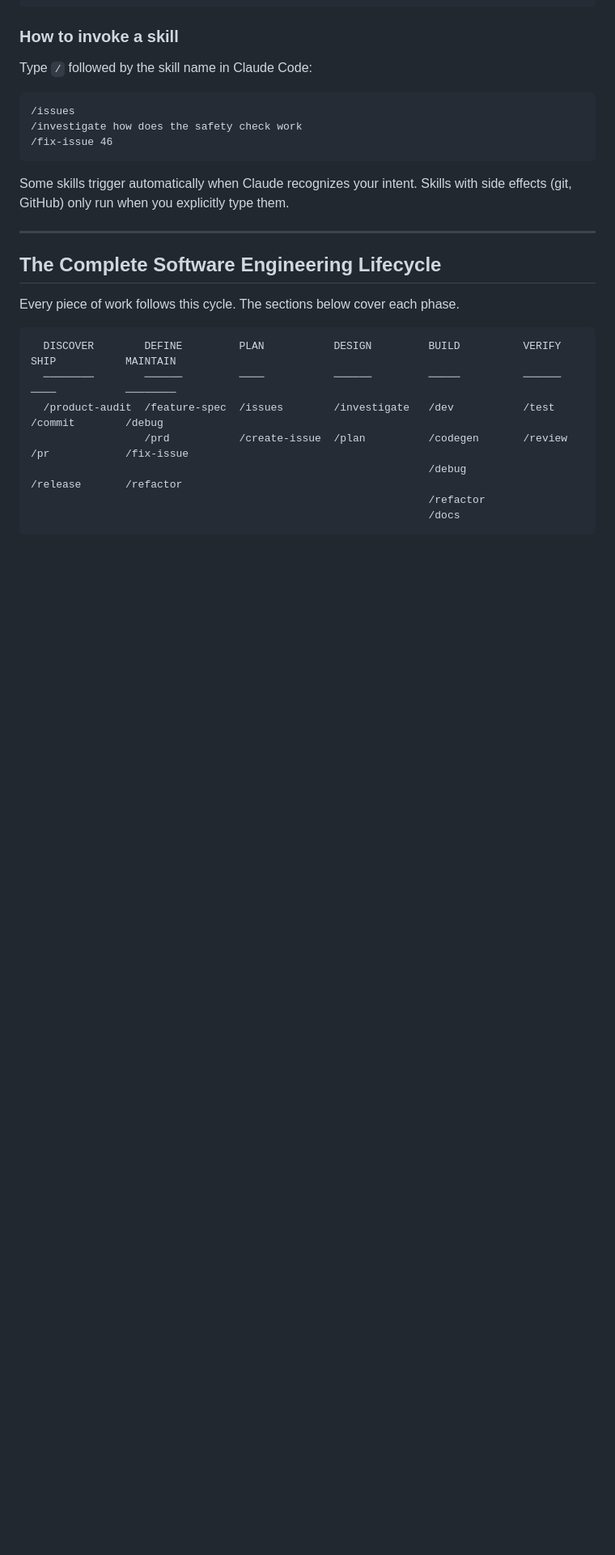
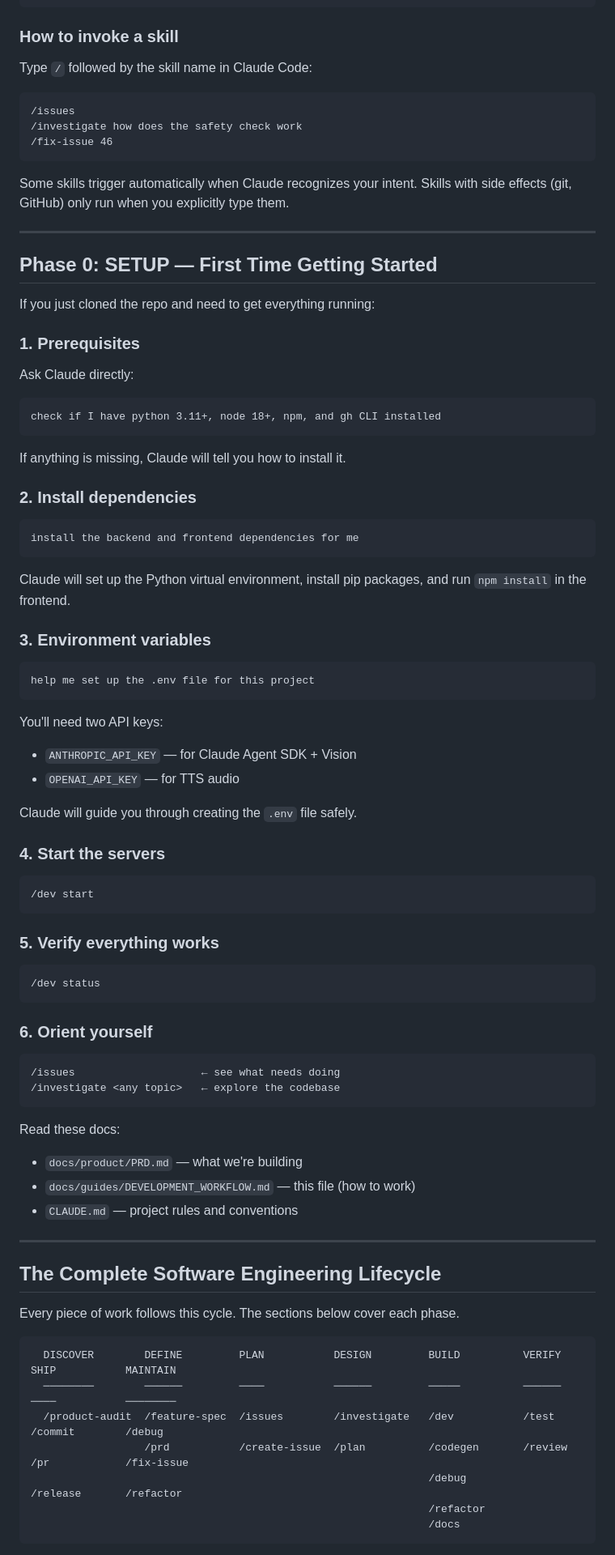
Before and after one commit to xenophobed/Demi_Creative, a Markdown page: docs/guides/DEVELOPMENT_WORKFLOW.md, the part around one of its changes. Shown at 81% size. GitHub-like rendering; blank space fills up the shorter version.

````diff
--- a/docs/guides/DEVELOPMENT_WORKFLOW.md
+++ b/docs/guides/DEVELOPMENT_WORKFLOW.md
@@ -55,6 +55,65 @@ Type `/` followed by the skill name in Claude Code:
 ```
 
 Some skills trigger automatically when Claude recognizes your intent. Skills with side effects (git, GitHub) only run when you explicitly type them.
+
+---
+
+## Phase 0: SETUP — First Time Getting Started
+
+If you just cloned the repo and need to get everything running:
+
+### 1. Prerequisites
+
+Ask Claude directly:
+```
+check if I have python 3.11+, node 18+, npm, and gh CLI installed
+```
+
+If anything is missing, Claude will tell you how to install it.
+
+### 2. Install dependencies
+
+```
+install the backend and frontend dependencies for me
+```
+
+Claude will set up the Python virtual environment, install pip packages, and run `npm install` in the frontend.
+
+### 3. Environment variables
+
+```
+help me set up the .env file for this project
+```
+
+You'll need two API keys:
+- `ANTHROPIC_API_KEY` — for Claude Agent SDK + Vision
+- `OPENAI_API_KEY` — for TTS audio
+
+Claude will guide you through creating the `.env` file safely.
+
+### 4. Start the servers
+
+```
+/dev start
+```
+
+### 5. Verify everything works
+
+```
+/dev status
+```
+
+### 6. Orient yourself
+
+```
+/issues                    ← see what needs doing
+/investigate <any topic>   ← explore the codebase
+```
+
+Read these docs:
+- `docs/product/PRD.md` — what we're building
+- `docs/guides/DEVELOPMENT_WORKFLOW.md` — this file (how to work)
+- `CLAUDE.md` — project rules and conventions
 
 ---
 
````
Also changed, not shown: other parts of docs/guides/DEVELOPMENT_WORKFLOW.md (+231 -64 lines).
